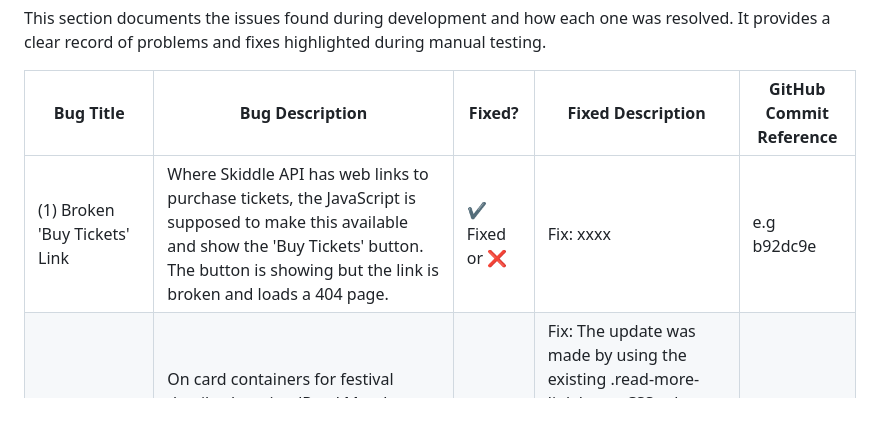
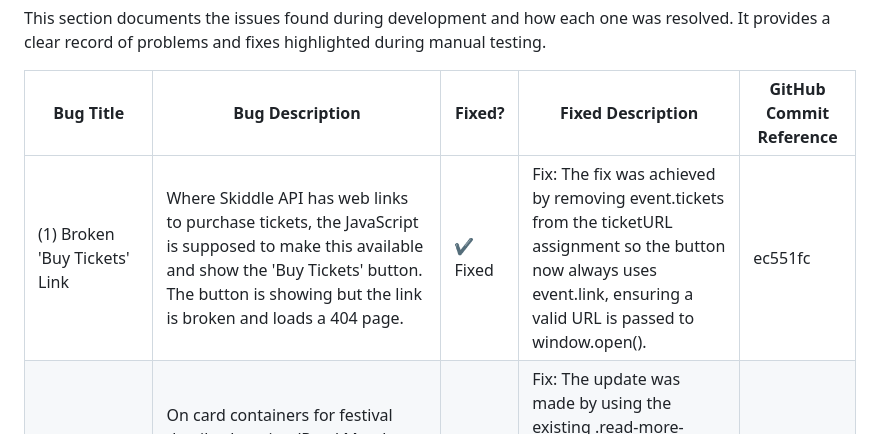
Before and after one commit to louisfjames/milestone-project-two, a Markdown page: testing.md, the part around the change. GitHub-like rendering.

Commit message:
README: Updating the bug table on TESTING.md

```diff
--- a/testing.md
+++ b/testing.md
@@ -203,9 +203,9 @@ This section documents the issues found during development and how each one was
     <tr>
       <td>(1) Broken 'Buy Tickets' Link</td>
       <td>Where Skiddle API has web links to purchase tickets, the JavaScript is supposed to make this available and show the 'Buy Tickets' button. The button is showing but the link is broken and loads a 404 page.</td>
-      <td>✔️ Fixed or ❌</td>
-      <td>Fix: xxxx</td>
-      <td>e.g b92dc9e</td>
+      <td>✔️ Fixed</td>
+      <td>Fix: The fix was achieved by removing event.tickets from the ticketURL assignment so the button now always uses event.link, ensuring a valid URL is passed to window.open().</td>
+      <td>ec551fc</td>
     </tr>
     <tr>
       <td>(2) 'Read More' Cursor</td>
```
